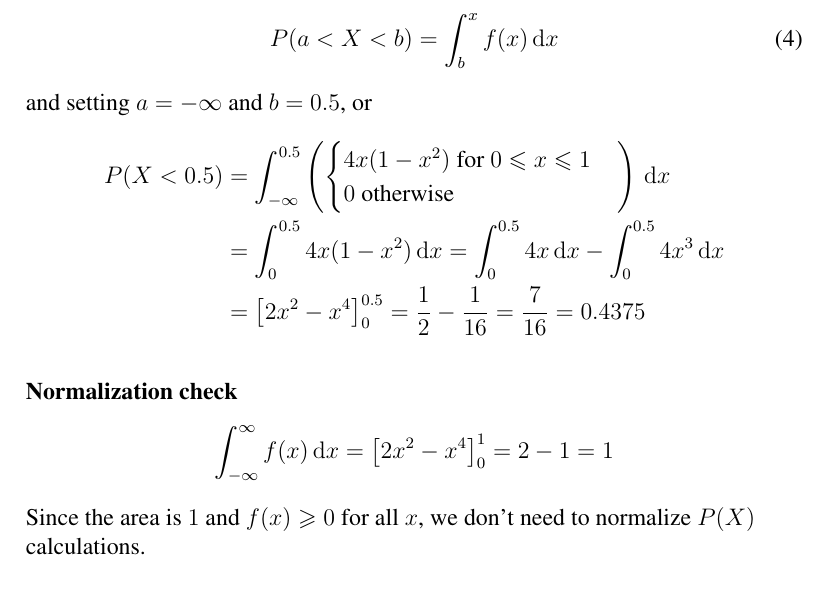
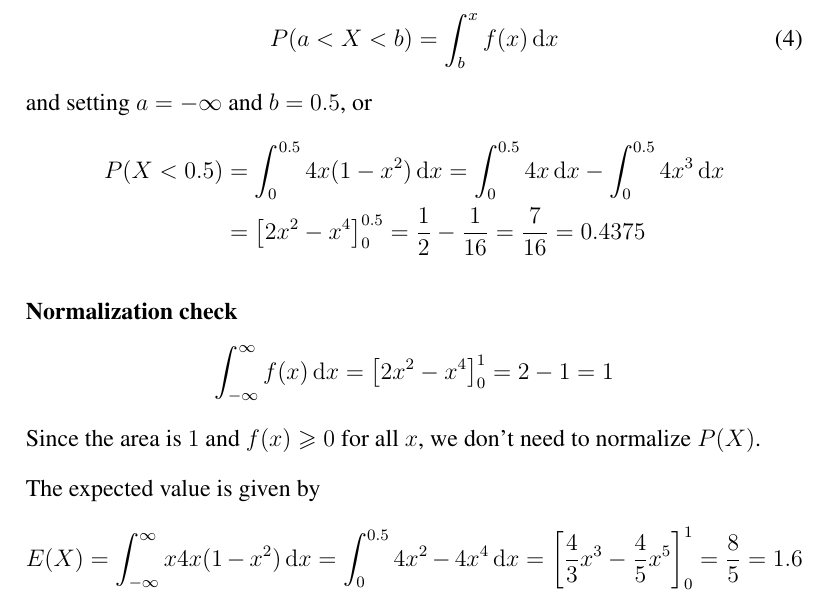
Before and after one commit to cslarsen/skole-sta510, a LaTeX document (ex1.tex): part of page 3 of 10, cut so that both start at the same text. Compiled offline with pdfLaTeX.

Commit message:
Problem 4

```diff
--- a/ex1.tex
+++ b/ex1.tex
@@ -161,12 +161,7 @@ We can calculate $P(X < 0.5)$ from first principles by using its definition
   P(a < X < b) = \int_b^x{f(x)\, \mathrm{d} x}
 \end{equation} and setting $a=-\infty$ and $b=0.5$, or
 \begin{align*}
-  P(X < 0.5) &= \int_{-\infty}^{0.5} \left(
-    \begin{cases}
-      4x(1-x^2) \textrm{ for } 0 \leqslant x \leqslant 1 \\
-      0 \textrm{ otherwise}
-    \end{cases}\right)\, \mathrm{d} x \\
-  &=
+  P(X < 0.5) &=
     \int_0^{0.5} 4x(1-x^2)\, \mathrm{d} x =
     \int_0^{0.5} 4x\, \mathrm{d} x - \int_0^{0.5} 4x^3\, \mathrm{d} x \\
   &=
@@ -179,7 +174,16 @@ We can calculate $P(X < 0.5)$ from first principles by using its definition
     \left[ 2x^2 - x^4 \right]_{0}^{1} = 2 - 1 = 1
 \]%
 Since the area is $1$ and $f(x) \geqslant 0$ for all
-$x$, we don't need to normalize $P(X)$ calculations.
+$x$, we don't need to normalize $P(X)$.
+
+The expected value is given by
+\[
+  E(X)
+    = \int_{-\infty}^{\infty} x 4x(1-x^2)\, \mathrm{d} x
+    = \int_{0}^{0.5} 4x^2 - 4x^4 \, \mathrm{d} x
+    = \left[ \frac{4}{3}x^3 - \frac{4}{5}x^5 \right]_{0}^{1}
+    = \frac{8}{5} = 1.6
+\]
 
 \problem{4 (b)}
 
```
